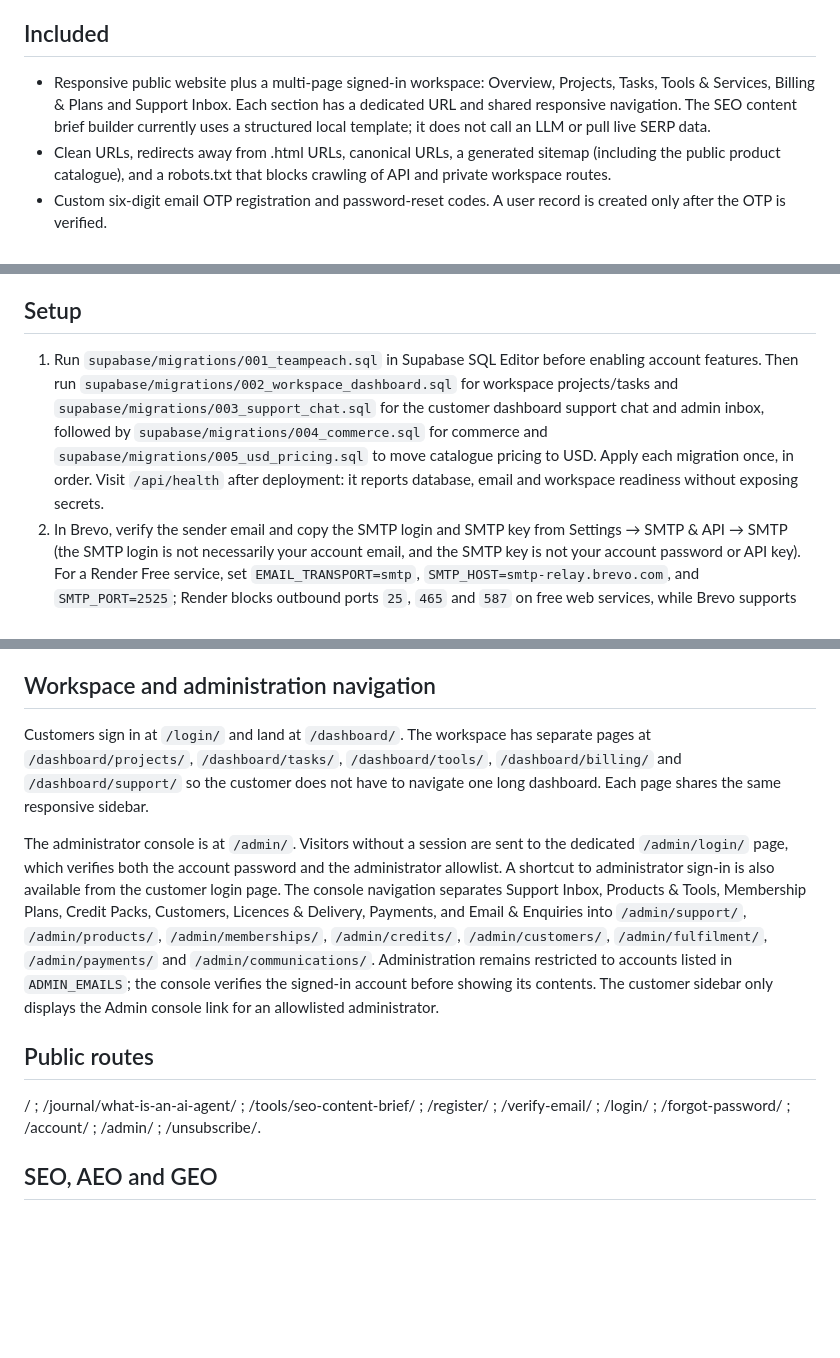
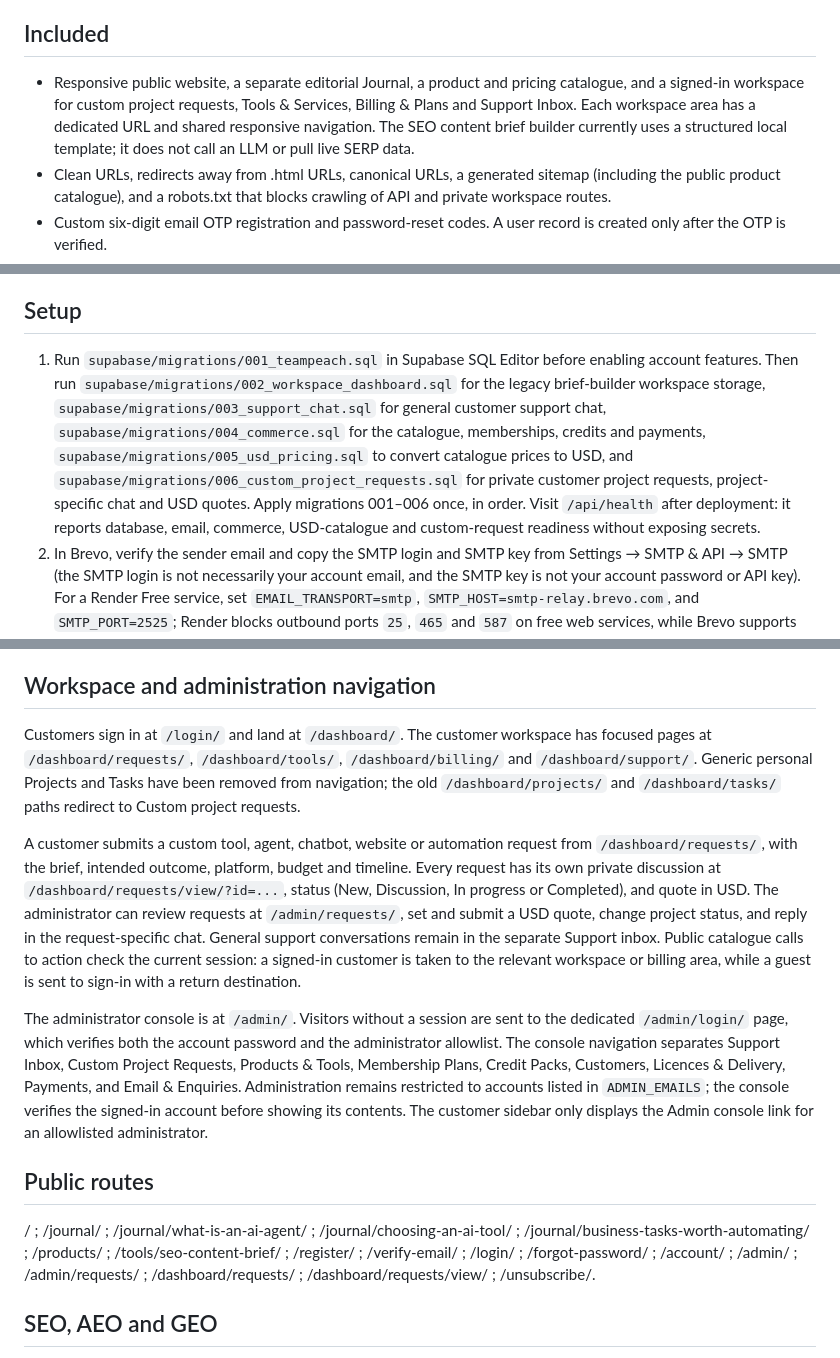
Before and after one commit to AgentCalmz/TeamPeach, a Markdown page: README.md, 3 parts joined by grey strips. GitHub-like rendering; blank space fills up the shorter version.

Commit message:
Document custom projects and journal

```diff
--- a/README.md
+++ b/README.md
@@ -2,7 +2,7 @@
 TeamPeach is a peach/ivory/navy AI-tools and automation website served by one Node.js/Express Web Service on Render. Public pages live in public/; server code and secrets are outside that folder.
 
 ## Included
-- Responsive public website plus a multi-page signed-in workspace: Overview, Projects, Tasks, Tools & Services, Billing & Plans and Support Inbox. Each section has a dedicated URL and shared responsive navigation. The SEO content brief builder currently uses a structured local template; it does not call an LLM or pull live SERP data.
+- Responsive public website, a separate editorial Journal, a product and pricing catalogue, and a signed-in workspace for custom project requests, Tools & Services, Billing & Plans and Support Inbox. Each workspace area has a dedicated URL and shared responsive navigation. The SEO content brief builder currently uses a structured local template; it does not call an LLM or pull live SERP data.
 - Clean URLs, redirects away from .html URLs, canonical URLs, a generated sitemap (including the public product catalogue), and a robots.txt that blocks crawling of API and private workspace routes.
 - Custom six-digit email OTP registration and password-reset codes. A user record is created only after the OTP is verified.
 - Interruption-friendly registration: only name/email are kept as browser draft; neither password nor OTP is persisted in browser storage.
@@ -12,7 +12,7 @@ TeamPeach is a peach/ivory/navy AI-tools and automation website served by one No
 - Sitemap/robots support including explicit OAI-SearchBot access.
 
 ## Setup
-1. Run `supabase/migrations/001_teampeach.sql` in Supabase SQL Editor before enabling account features. Then run `supabase/migrations/002_workspace_dashboard.sql` for workspace projects/tasks and `supabase/migrations/003_support_chat.sql` for the customer dashboard support chat and admin inbox, followed by `supabase/migrations/004_commerce.sql` for commerce and `supabase/migrations/005_usd_pricing.sql` to move catalogue pricing to USD. Apply each migration once, in order. Visit `/api/health` after deployment: it reports database, email and workspace readiness without exposing secrets.
+1. Run `supabase/migrations/001_teampeach.sql` in Supabase SQL Editor before enabling account features. Then run `supabase/migrations/002_workspace_dashboard.sql` for the legacy brief-builder workspace storage, `supabase/migrations/003_support_chat.sql` for general customer support chat, `supabase/migrations/004_commerce.sql` for the catalogue, memberships, credits and payments, `supabase/migrations/005_usd_pricing.sql` to convert catalogue prices to USD, and `supabase/migrations/006_custom_project_requests.sql` for private customer project requests, project-specific chat and USD quotes. Apply migrations 001–006 once, in order. Visit `/api/health` after deployment: it reports database, email, commerce, USD-catalogue and custom-request readiness without exposing secrets.
 2. In Brevo, verify the sender email and copy the SMTP login and SMTP key from Settings → SMTP & API → SMTP (the SMTP login is not necessarily your account email, and the SMTP key is not your account password or API key). For a Render Free service, set `EMAIL_TRANSPORT=smtp`, `SMTP_HOST=smtp-relay.brevo.com`, and `SMTP_PORT=2525`; Render blocks outbound ports `25`, `465` and `587` on free web services, while Brevo supports `2525`. Fill `SMTP_USER`, `SMTP_PASS` and `BREVO_SENDER_EMAIL` from your new Brevo account. If you deliberately want HTTPS API sending instead, set `EMAIL_TRANSPORT=brevo-api` and supply a standard `BREVO_API_KEY`. `EMAIL_TRANSPORT=auto` chooses the API when a non-empty API key is present, otherwise SMTP. Explicit `smtp` mode ignores even an old or invalid `BREVO_API_KEY`.
 3. Generate three different secrets with `openssl rand -hex 32` for `OTP_PEPPER`, `SESSION_SECRET` and `RATE_LIMIT_SECRET`. Do not reuse a secret. Keep credentials only in Render Environment or an untracked local `.env`.
 4. Add the values from `.env.example` to Render Environment. Never expose `SUPABASE_SERVICE_ROLE_KEY`, `BREVO_API_KEY`, `SMTP_PASS`, `SMTP_USER` or application secrets to browser JavaScript or GitHub.
@@ -33,12 +33,14 @@ TeamPeach is a peach/ivory/navy AI-tools and automation website served by one No
 
 ## Workspace and administration navigation
 
-Customers sign in at `/login/` and land at `/dashboard/`. The workspace has separate pages at `/dashboard/projects/`, `/dashboard/tasks/`, `/dashboard/tools/`, `/dashboard/billing/` and `/dashboard/support/` so the customer does not have to navigate one long dashboard. Each page shares the same responsive sidebar.
+Customers sign in at `/login/` and land at `/dashboard/`. The customer workspace has focused pages at `/dashboard/requests/`, `/dashboard/tools/`, `/dashboard/billing/` and `/dashboard/support/`. Generic personal Projects and Tasks have been removed from navigation; the old `/dashboard/projects/` and `/dashboard/tasks/` paths redirect to Custom project requests.
 
-The administrator console is at `/admin/`. Visitors without a session are sent to the dedicated `/admin/login/` page, which verifies both the account password and the administrator allowlist. A shortcut to administrator sign-in is also available from the customer login page. The console navigation separates Support Inbox, Products & Tools, Membership Plans, Credit Packs, Customers, Licences & Delivery, Payments, and Email & Enquiries into `/admin/support/`, `/admin/products/`, `/admin/memberships/`, `/admin/credits/`, `/admin/customers/`, `/admin/fulfilment/`, `/admin/payments/` and `/admin/communications/`. Administration remains restricted to accounts listed in `ADMIN_EMAILS`; the console verifies the signed-in account before showing its contents. The customer sidebar only displays the Admin console link for an allowlisted administrator.
+A customer submits a custom tool, agent, chatbot, website or automation request from `/dashboard/requests/`, with the brief, intended outcome, platform, budget and timeline. Every request has its own private discussion at `/dashboard/requests/view/?id=...`, status (New, Discussion, In progress or Completed), and quote in USD. The administrator can review requests at `/admin/requests/`, set and submit a USD quote, change project status, and reply in the request-specific chat. General support conversations remain in the separate Support inbox. Public catalogue calls to action check the current session: a signed-in customer is taken to the relevant workspace or billing area, while a guest is sent to sign-in with a return destination.
+
+The administrator console is at `/admin/`. Visitors without a session are sent to the dedicated `/admin/login/` page, which verifies both the account password and the administrator allowlist. The console navigation separates Support Inbox, Custom Project Requests, Products & Tools, Membership Plans, Credit Packs, Customers, Licences & Delivery, Payments, and Email & Enquiries. Administration remains restricted to accounts listed in `ADMIN_EMAILS`; the console verifies the signed-in account before showing its contents. The customer sidebar only displays the Admin console link for an allowlisted administrator.
 
 ## Public routes
-/ ; /journal/what-is-an-ai-agent/ ; /tools/seo-content-brief/ ; /register/ ; /verify-email/ ; /login/ ; /forgot-password/ ; /account/ ; /admin/ ; /unsubscribe/.
+/ ; /journal/ ; /journal/what-is-an-ai-agent/ ; /journal/choosing-an-ai-tool/ ; /journal/business-tasks-worth-automating/ ; /products/ ; /tools/seo-content-brief/ ; /register/ ; /verify-email/ ; /login/ ; /forgot-password/ ; /account/ ; /admin/ ; /admin/requests/ ; /dashboard/requests/ ; /dashboard/requests/view/ ; /unsubscribe/.
 
 ## SEO, AEO and GEO
 Public pages use absolute canonical URLs. The build script generates a sitemap from eligible public index pages and excludes noindex account routes. robots.txt permits OAI-SearchBot and points to the sitemap. Prioritize original, factual, useful answers, clear headings, descriptive titles, internal links and accurate structured data; none can guarantee ranking or AI citations. Each new article should be added as its own public/journal/<slug>/index.html file.
```
Also changed, not shown: other parts of README.md (+2 -0 lines).
